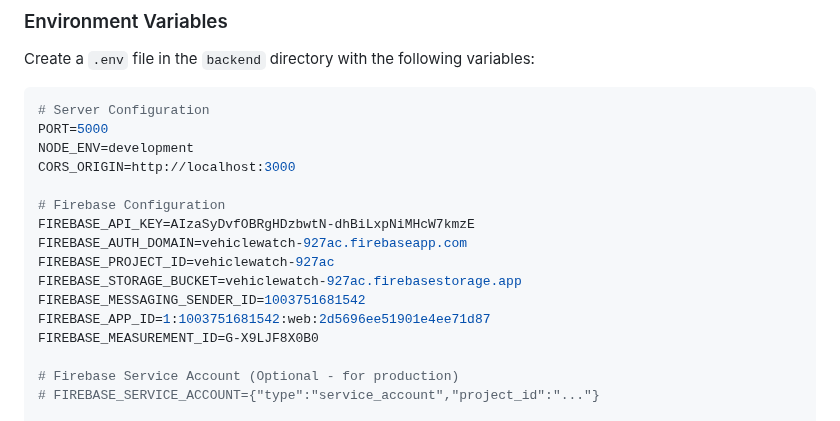
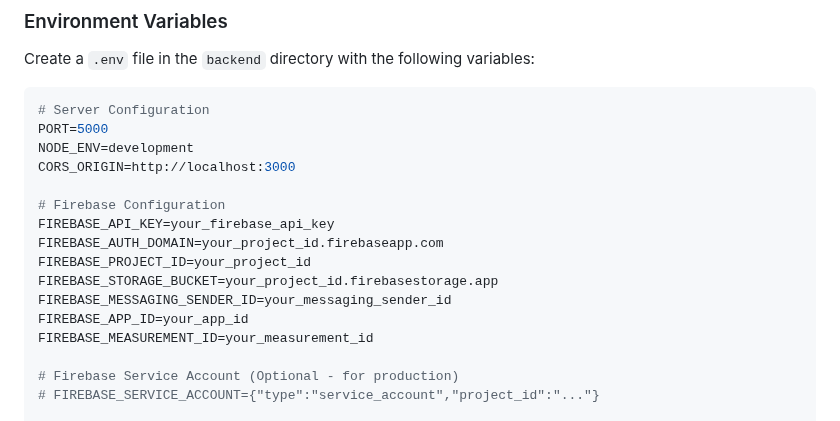
Before and after one commit to sohamsharma21/EcoLogix, a Markdown page: README.md, the part around the change. GitHub-like rendering.

Commit message:
Remove sensitive Firebase credentials from README files

```diff
--- a/README.md
+++ b/README.md
@@ -198,13 +198,13 @@ NODE_ENV=development
 CORS_ORIGIN=http://localhost:3000
 
 # Firebase Configuration
-FIREBASE_API_KEY=AIzaSyDvfOBRgHDzbwtN-dhBiLxpNiMHcW7kmzE
-FIREBASE_AUTH_DOMAIN=vehiclewatch-927ac.firebaseapp.com
-FIREBASE_PROJECT_ID=vehiclewatch-927ac
-FIREBASE_STORAGE_BUCKET=vehiclewatch-927ac.firebasestorage.app
-FIREBASE_MESSAGING_SENDER_ID=1003751681542
-FIREBASE_APP_ID=1:1003751681542:web:2d5696ee51901e4ee71d87
-FIREBASE_MEASUREMENT_ID=G-X9LJF8X0B0
+FIREBASE_API_KEY=your_firebase_api_key
+FIREBASE_AUTH_DOMAIN=your_project_id.firebaseapp.com
+FIREBASE_PROJECT_ID=your_project_id
+FIREBASE_STORAGE_BUCKET=your_project_id.firebasestorage.app
+FIREBASE_MESSAGING_SENDER_ID=your_messaging_sender_id
+FIREBASE_APP_ID=your_app_id
+FIREBASE_MEASUREMENT_ID=your_measurement_id
 
 # Firebase Service Account (Optional - for production)
 # FIREBASE_SERVICE_ACCOUNT={"type":"service_account","project_id":"..."}
```
Also changed, not shown: SETUP_GUIDE.md (+10 -10 lines).
